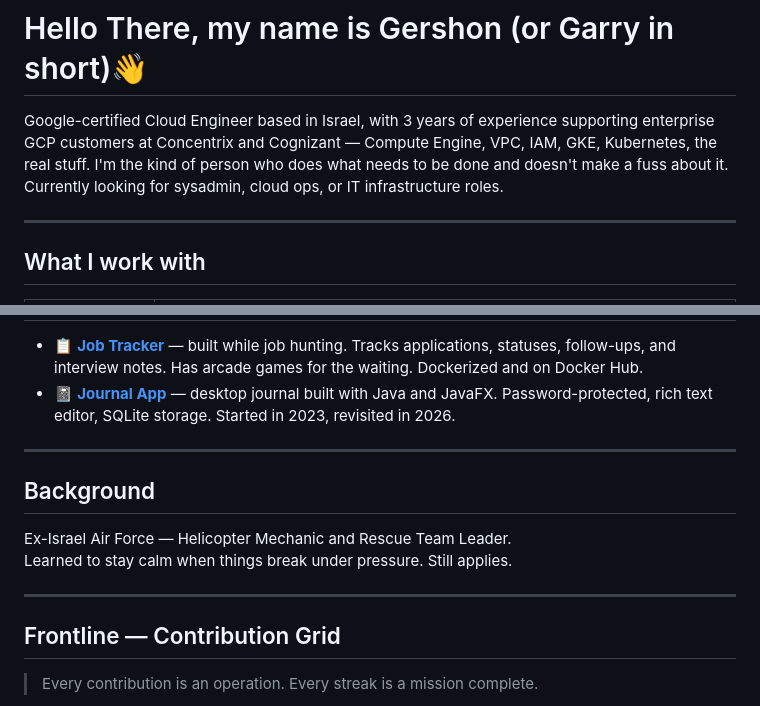
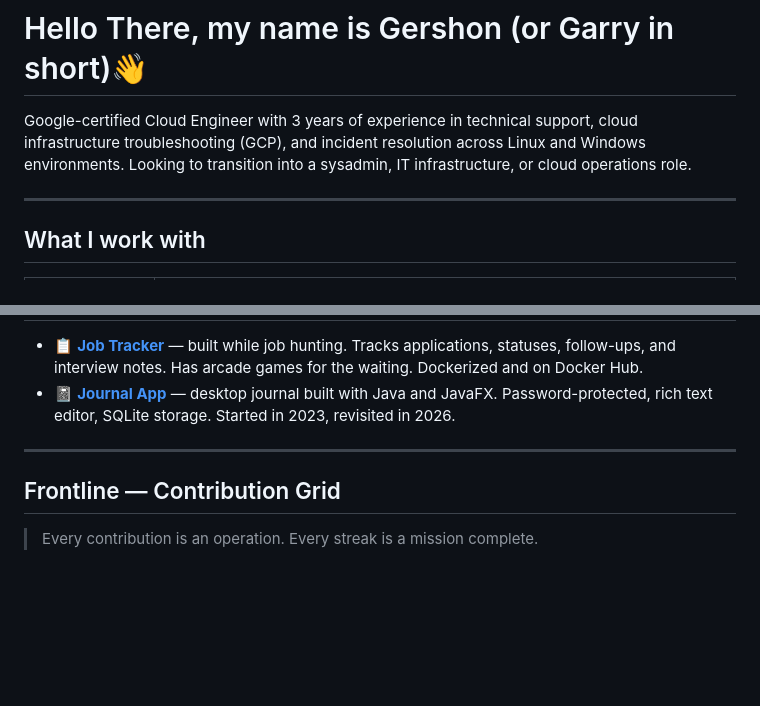
Before and after one commit to shawramaland/shawramaland, a Markdown page: README.md, 2 parts joined by grey strips. Drawn GitHub-style; blank space fills up the shorter version.

Commit message:
Update README: cleaner intro, remove background section

```diff
--- a/README.md
+++ b/README.md
@@ -1,7 +1,6 @@
 # Hello There, my name is Gershon (or Garry in short)👋
 
-Google-certified Cloud Engineer based in Israel, with 3 years of experience supporting enterprise GCP customers at Concentrix and Cognizant — Compute Engine, VPC, IAM, GKE, Kubernetes, the real stuff.
-I'm the kind of person who does what needs to be done and doesn't make a fuss about it. Currently looking for sysadmin, cloud ops, or IT infrastructure roles.
+Google-certified Cloud Engineer with 3 years of experience in technical support, cloud infrastructure troubleshooting (GCP), and incident resolution across Linux and Windows environments. Looking to transition into a sysadmin, IT infrastructure, or cloud operations role.
 
 ---
 
@@ -56,13 +55,6 @@ I'm the kind of person who does what needs to be done and doesn't make a fuss ab
 
 ---
 
-## Background
-
-Ex-Israel Air Force — Helicopter Mechanic and Rescue Team Leader.
-Learned to stay calm when things break under pressure. Still applies.
-
----
-
 ## Frontline — Contribution Grid
 
 > Every contribution is an operation. Every streak is a mission complete.
```
